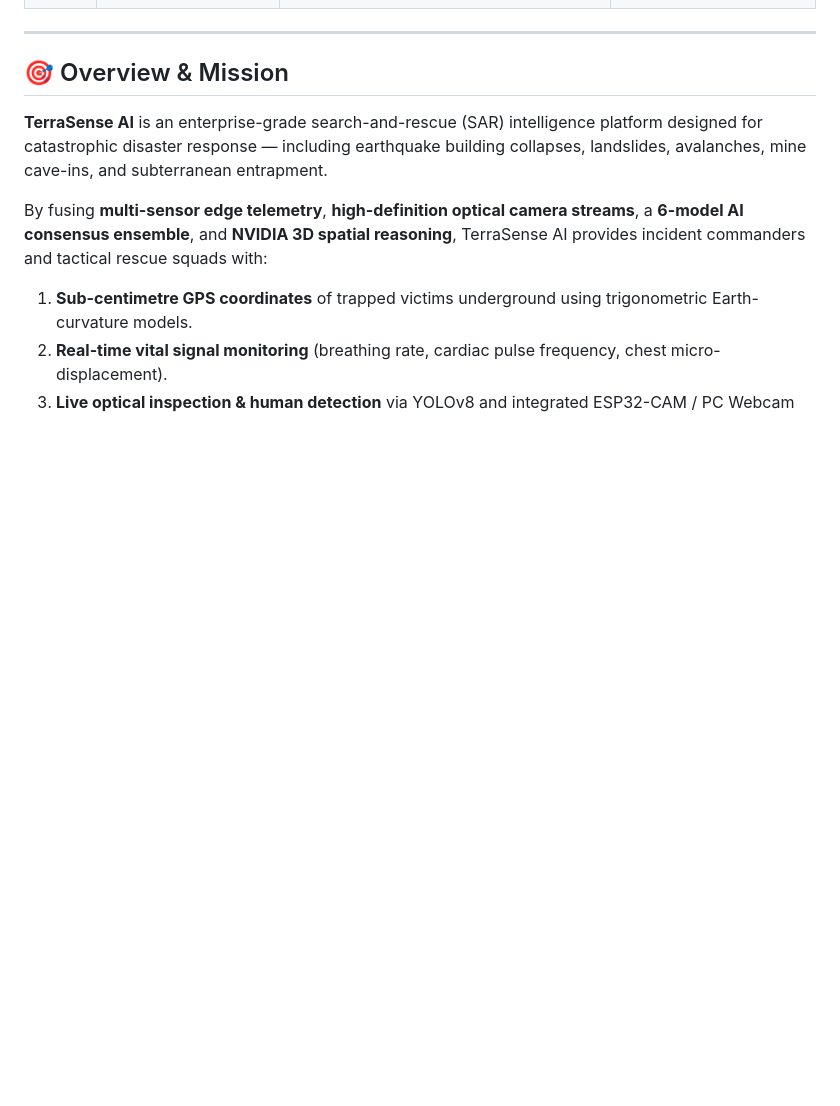
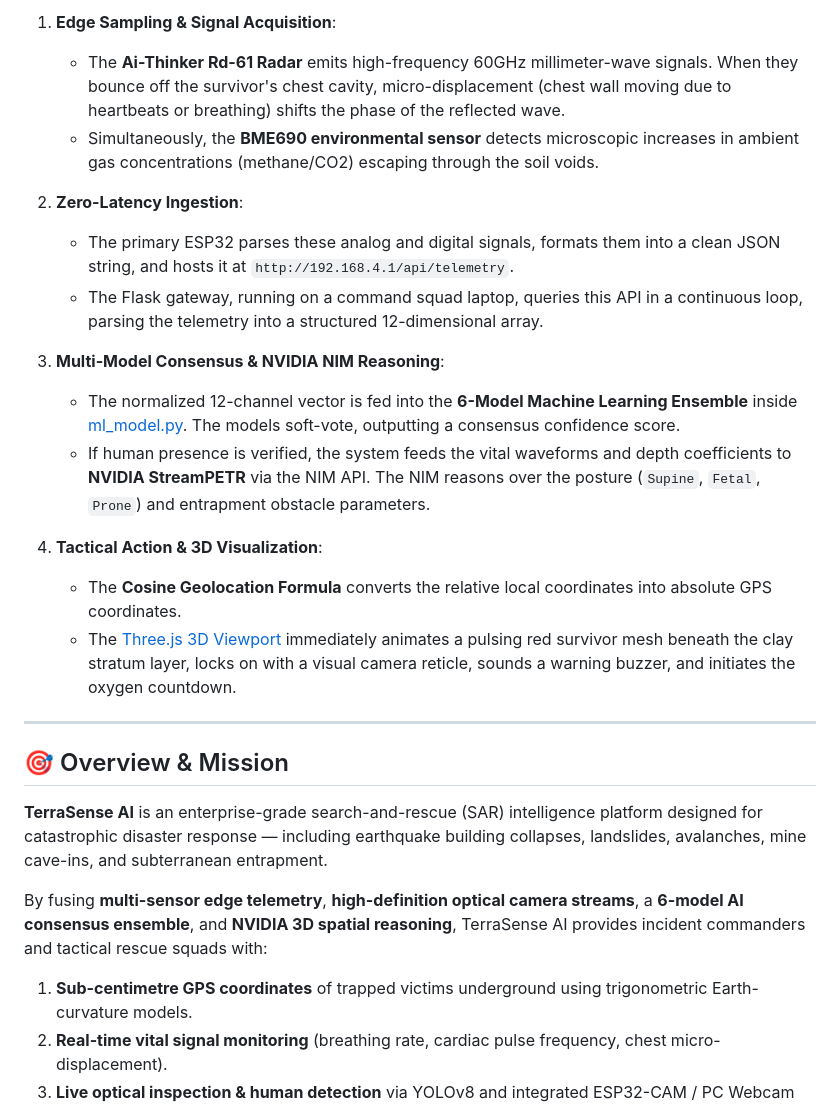
Before and after one commit to Mohilc/intershipproject, a Markdown page: README.md, the part around one of its changes. Drawn GitHub-style; blank space fills up the shorter version.

Commit message:
docs: add detailed subsurface detection lifecycle and sequence diagram to workflow

```diff
--- a/README.md
+++ b/README.md
@@ -127,3 +157,18 @@ flowchart LR
+1. **Edge Sampling & Signal Acquisition**:
+   - The **Ai-Thinker Rd-61 Radar** emits high-frequency 60GHz millimeter-wave signals. When they bounce off the survivor's chest cavity, micro-displacement (chest wall moving due to heartbeats or breathing) shifts the phase of the reflected wave.
+   - Simultaneously, the **BME690 environmental sensor** detects microscopic increases in ambient gas concentrations (methane/CO2) escaping through the soil voids.
+
+2. **Zero-Latency Ingestion**:
+   - The primary ESP32 parses these analog and digital signals, formats them into a clean JSON string, and hosts it at `http://192.168.4.1/api/telemetry`.
+   - The Flask gateway, running on a command squad laptop, queries this API in a continuous loop, parsing the telemetry into a structured 12-dimensional array.
+
+3. **Multi-Model Consensus & NVIDIA NIM Reasoning**:
+   - The normalized 12-channel vector is fed into the **6-Model Machine Learning Ensemble** inside [ml_model.py](file:///c:/Users/mohilc/OneDrive/Desktop/plkd1/ml_model.py). The models soft-vote, outputting a consensus confidence score.
+   - If human presence is verified, the system feeds the vital waveforms and depth coefficients to **NVIDIA StreamPETR** via the NIM API. The NIM reasons over the posture (`Supine`, `Fetal`, `Prone`) and entrapment obstacle parameters.
+
+4. **Tactical Action & 3D Visualization**:
+   - The **Cosine Geolocation Formula** converts the relative local coordinates into absolute GPS coordinates.
+   - The [Three.js 3D Viewport](file:///c:/Users/mohilc/OneDrive/Desktop/plkd1/index.html) immediately animates a pulsing red survivor mesh beneath the clay stratum layer, locks on with a visual camera reticle, sounds a warning buzzer, and initiates the oxygen countdown.
 
 ---
 
```
Also changed, not shown: other parts of README.md (+30 -0 lines).
